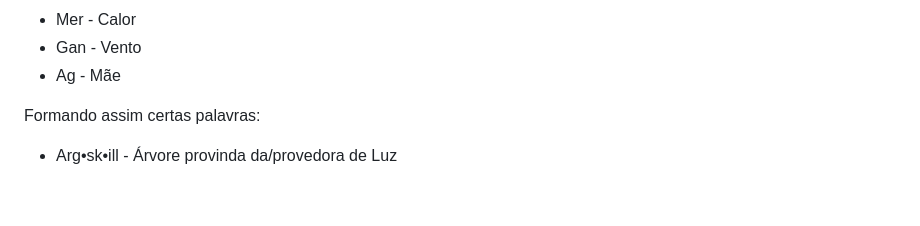
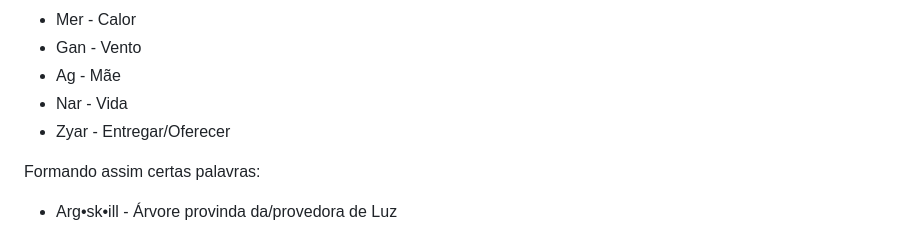
Before and after one commit to guilhermehenschel/taragon-lore, a Markdown page: Geografia/Plano Material/Terras Elficas.md, the part around the change. Rendered like a GitHub page; blank space fills up the shorter version.

Commit message:
novos sufixos elficos

```diff
--- a/Geografia/Plano Material/Terras Elficas.md
+++ b/Geografia/Plano Material/Terras Elficas.md
@@ -76,6 +76,8 @@ A linguagem élfica possuí uma articulação substantivos.
 + Mer - Calor
 + Gan - Vento
 + Ag - Mãe
++ Nar - Vida
++ Zyar - Entregar/Oferecer
 
 Formando assim certas palavras:
 + Arg•sk•ill - Árvore provinda da/provedora de Luz
```
